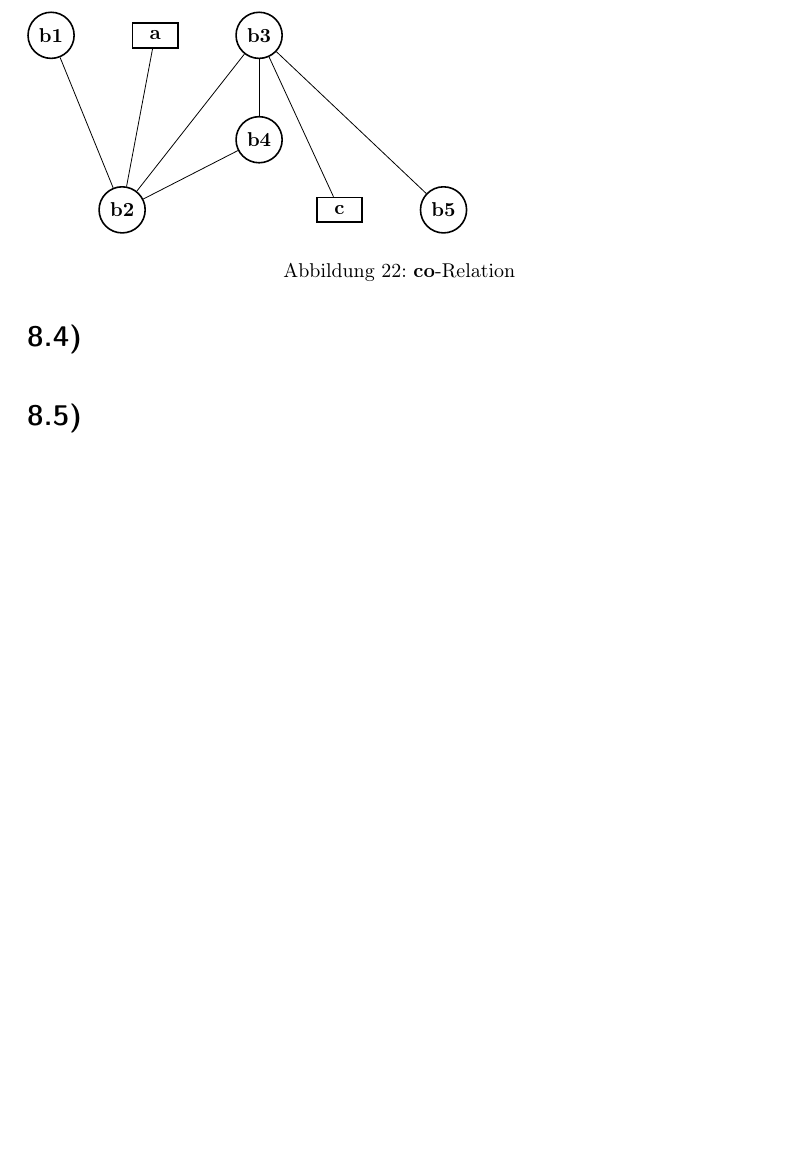
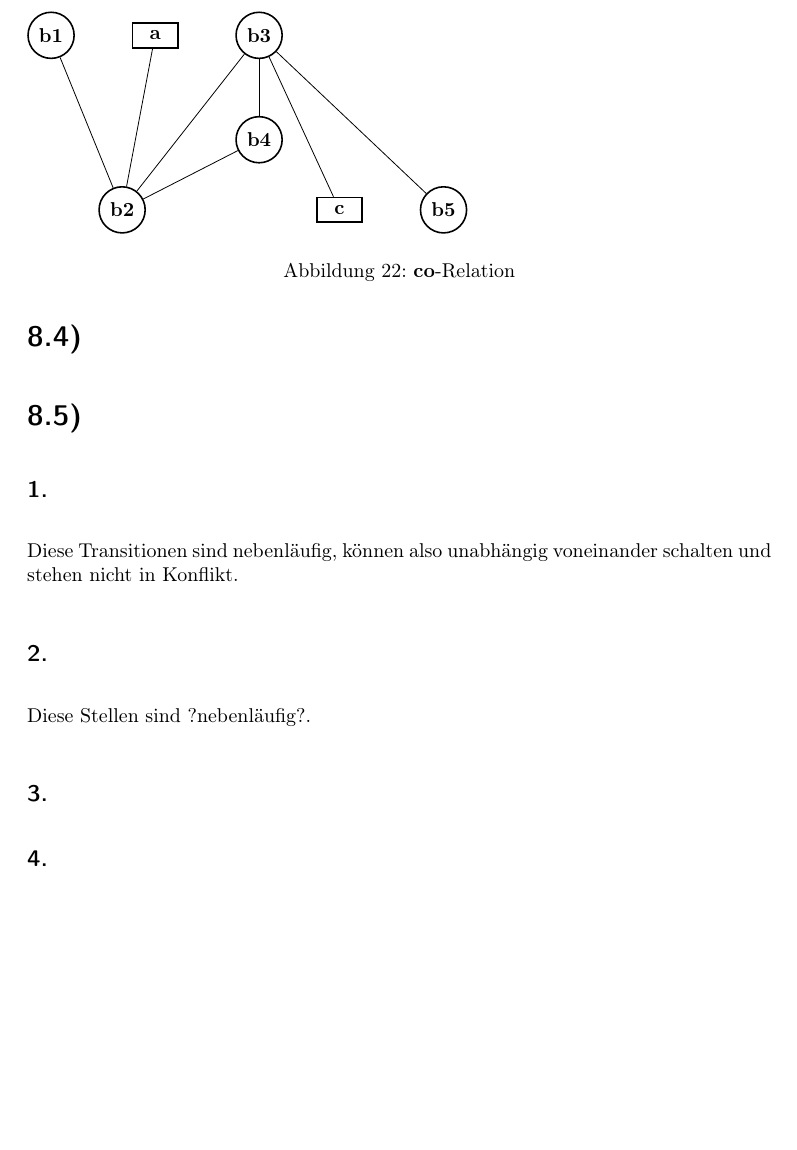
Before and after one commit to 2martens/uni, a LaTeX document (fgi2/Blatt8/Aufgabenblatt8.tex): part of page 12 of 12, cut so that both start at the same text, the shorter picture padded with empty space. Compiled offline with pdfLaTeX.

Commit message:
FGI2: 8.5.1 bearbeitet und 8.5.2-8.5.4 begonnen

```diff
--- a/fgi2/Blatt8/Aufgabenblatt8.tex
+++ b/fgi2/Blatt8/Aufgabenblatt8.tex
@@ -658,4 +658,12 @@
 	P-Schnitt: b2, b4, b3 und T-Schnitt: a
 \section{} %8.4
 \section{} %8.5
+	\subsection{}
+	Diese Transitionen sind nebenläufig, können also unabhängig voneinander schalten und stehen nicht in Konflikt.
+	\subsection{}
+	Diese Stellen sind ?nebenläufig?.
+	\subsection{}
+	%TODO
+	\subsection{}
+	%TODO
 \end{document}
```
